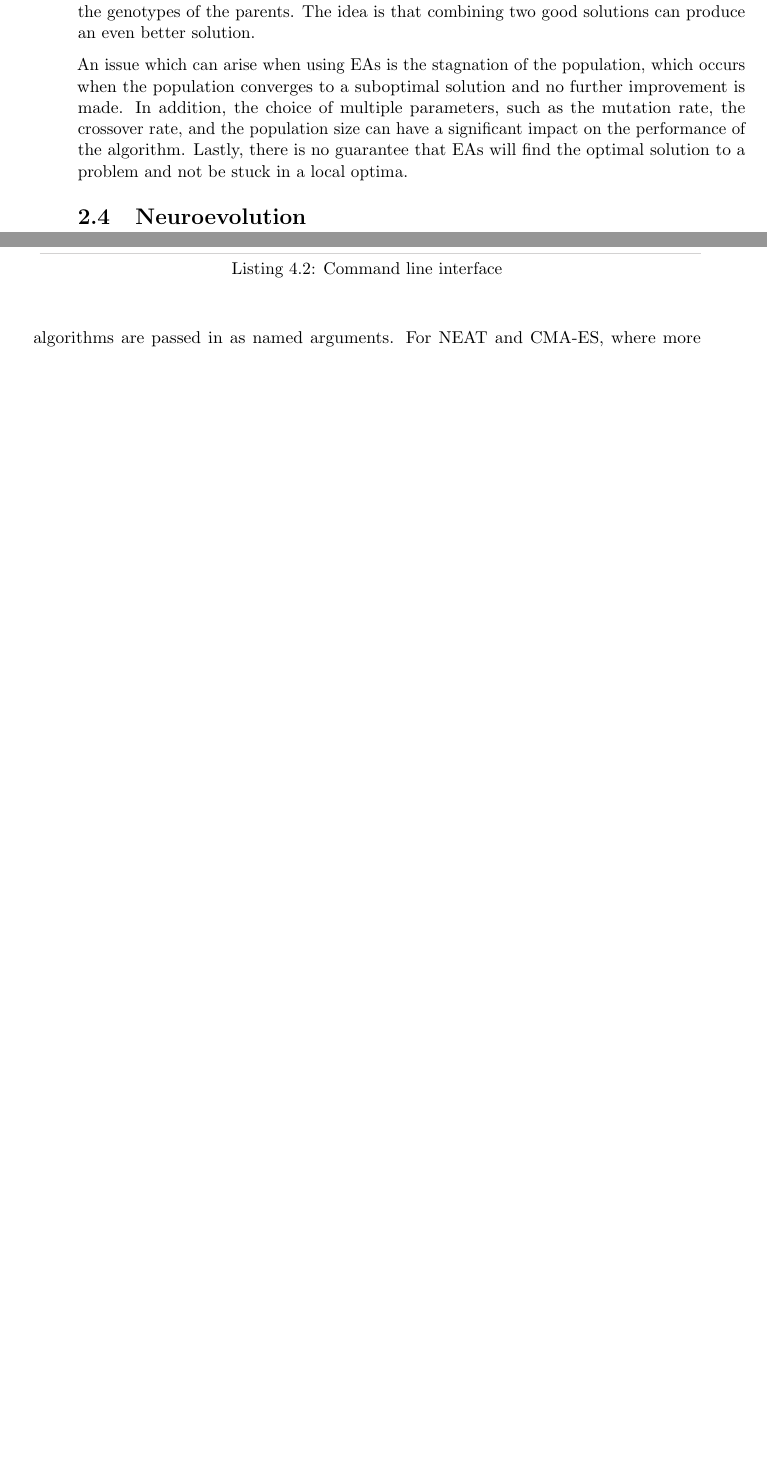
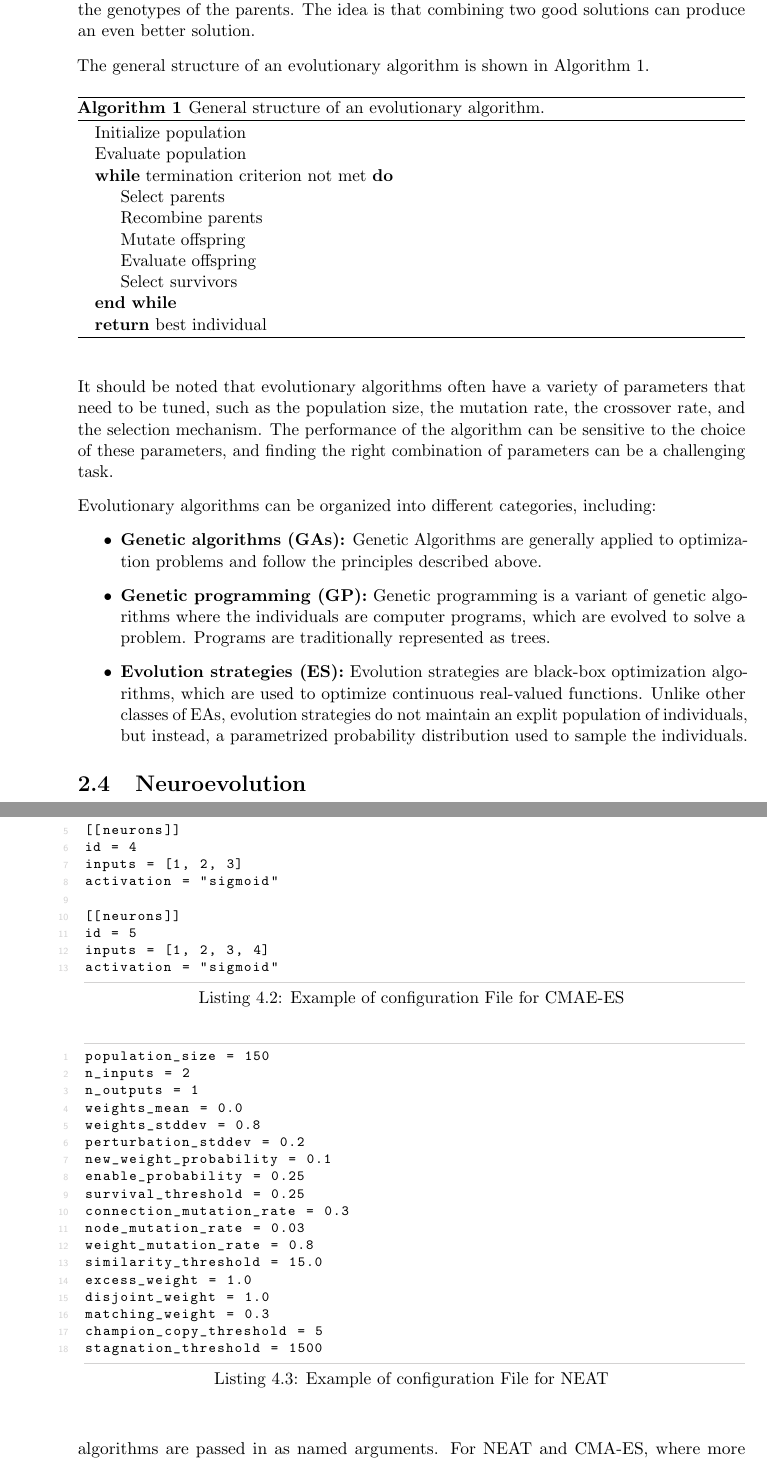
Before and after one commit to MSc-Thesis-Samy/report, a LaTeX thesis (main.tex, which reads Chapters/02_background.tex, Chapters/04_framework.tex): two parts of pages 12 and 29 of 35 before the commit and two parts of pages 12 and 30 of 36 after it, joined at a grey line, cut so that both start at the same text, the shorter picture padded with empty space. Compiled offline with pdfLaTeX.

Commit message:
added EA types and example config files

```diff
--- a/Chapters/02_background.tex
+++ b/Chapters/02_background.tex
@@ -158,13 +158,39 @@ parts of the genotype are modified while other parts remain unchanged, with the
 The individuals reproduce using crossover, which combines the genotypes of two parents to produce offspring. The offspring inherit parts of the genotypes
 of the parents. The idea is that combining two good solutions can produce an even better solution.
 
-%B TODO Discuss the different kinds of EAs?
-% TODO EAs pseudocode?
+The general structure of an evolutionary algorithm is shown in \Cref{alg:ea}.
 
-An issue which can arise when using EAs is the stagnation of the population, which occurs when the population converges to a suboptimal solution and
-no further improvement is made. In addition, the choice of multiple parameters, such as the mutation rate, the crossover rate, and the population size
-can have a significant impact on the performance of the algorithm. Lastly, there is no guarantee that EAs will find the optimal solution to a problem and
-not be stuck in a local optima.
+\begin{algorithm}[H]
+    \caption{General structure of an evolutionary algorithm.}
+    \label{alg:ea}
+    \begin{algorithmic}
+        \State Initialize population
+        \State Evaluate population
+        \While{termination criterion not met}
+            \State Select parents
+            \State Recombine parents
+            \State Mutate offspring
+            \State Evaluate offspring
+            \State Select survivors
+        \EndWhile
+        \State \textbf{return} best individual
+    \end{algorithmic}
+\end{algorithm}
+
+It should be noted that evolutionary algorithms often have a variety of parameters that need to be tuned, such as the population size, the mutation rate,
+the crossover rate, and the selection mechanism. The performance of the algorithm can be sensitive to the choice of these parameters, and finding the
+right combination of parameters can be a challenging task.
+
+Evolutionary algorithms can be organized into different categories, including:
+
+\begin{itemize}
+    \item \textbf{Genetic algorithms (GAs):} Genetic Algorithms are generally applied to optimization problems and follow the principles described above.
+    \item \textbf{Genetic programming (GP):} Genetic programming is a variant of genetic algorithms where the individuals are computer programs, which are evolved to solve a problem.
+        Programs are traditionally represented as trees.
+    \item \textbf{Evolution strategies (ES):} Evolution strategies are black-box optimization algorithms, which are used to optimize continuous real-valued functions.
+        Unlike other classes of EAs, evolution strategies do not maintain an explit population of individuals, but instead, a parametrized probability distribution
+        used to sample the individuals.
+\end{itemize}
 
 \section{Neuroevolution}
 
--- a/Chapters/04_framework.tex
+++ b/Chapters/04_framework.tex
@@ -206,0 +209 @@ parameters can be specified, the path to \texttt{.toml} configuration files are
+\begin{lstlisting}[label=verb:cmaes_config,caption=Example of configuration File for CMAE-ES,float,frame=tb]
@@ -207,3 +214,34 @@ parameters can be specified, the path to \texttt{.toml} configuration files are
+[[neurons]]
+id = 4
+inputs = [1, 2, 3]
+activation = "sigmoid"
+
+[[neurons]]
+id = 5
+inputs = [1, 2, 3, 4]
+activation = "sigmoid"
+\end{lstlisting}
+
+\begin{lstlisting}[label=verb:neat_config,caption=Example of configuration File for NEAT,float,frame=tb]
+population_size = 150
+n_inputs = 2
+n_outputs = 1
+weights_mean = 0.0
+weights_stddev = 0.8
+perturbation_stddev = 0.2
+new_weight_probability = 0.1
+enable_probability = 0.25
+survival_threshold = 0.25
+connection_mutation_rate = 0.3
+node_mutation_rate = 0.03
+weight_mutation_rate = 0.8
+similarity_threshold = 15.0
+excess_weight = 1.0
+disjoint_weight = 1.0
+matching_weight = 0.3
+champion_copy_threshold = 5
+stagnation_threshold = 1500
+\end{lstlisting}
 
 % TODO update
 \begin{lstlisting}[label=verb:cli,caption=Command line interface,float,frame=tb]
```
Also changed, not shown: main.pdf, readme.md, Chapters/04_framework.tex (8 more changed lines).
